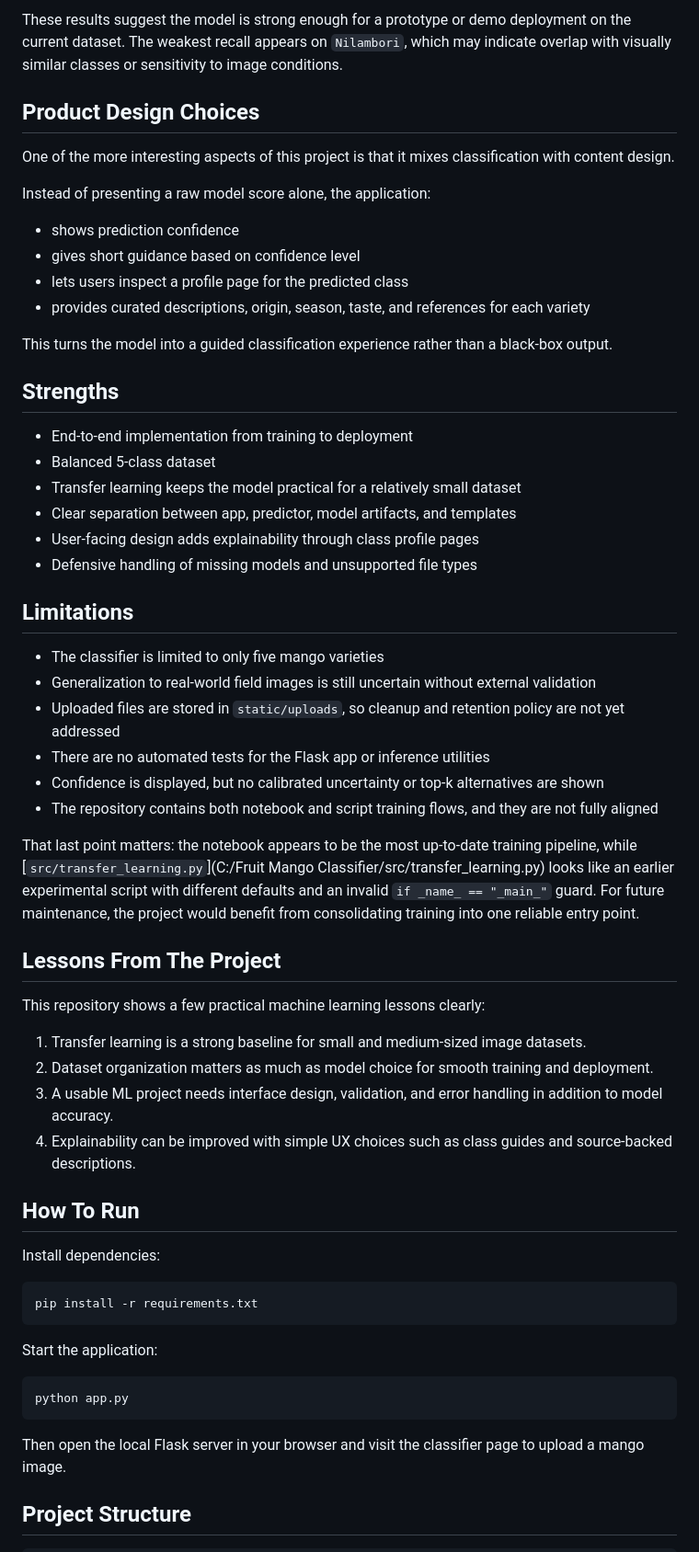
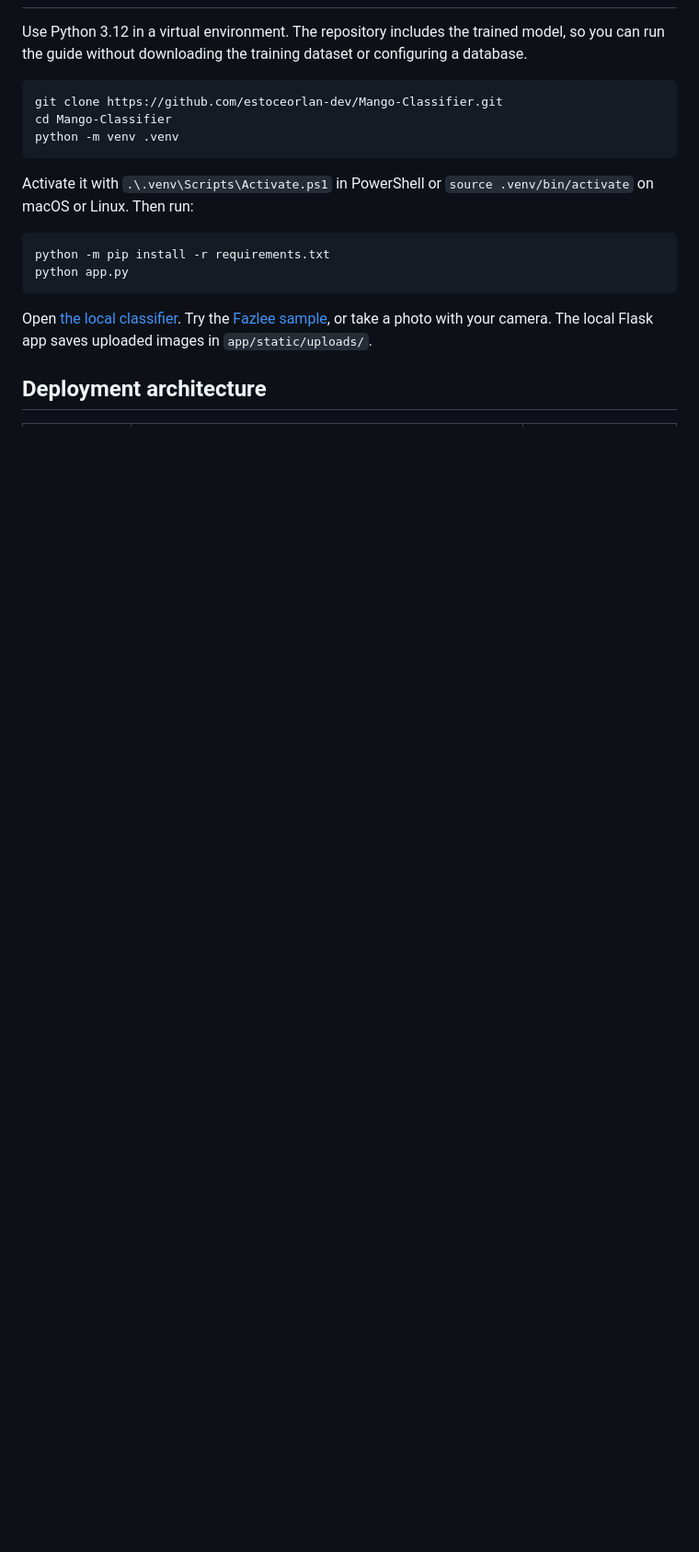
Before and after one commit to estoceorlan-dev/Mango-Classifier, a Markdown page: README.md, the part around one of its changes. Shown at 92% size. GitHub-like rendering; blank space fills up the shorter version.

````diff
--- a/README.md
+++ b/README.md
@@ -127,62 +15,19 @@ The saved classification report in the notebook shows:
-These results suggest the model is strong enough for a prototype or demo deployment on the current dataset. The weakest recall appears on `Nilambori`, which may indicate overlap with visually similar classes or sensitivity to image conditions.
-
-## Product Design Choices
-
-One of the more interesting aspects of this project is that it mixes classification with content design.
-
-Instead of presenting a raw model score alone, the application:
-
-- shows prediction confidence
-- gives short guidance based on confidence level
-- lets users inspect a profile page for the predicted class
-- provides curated descriptions, origin, season, taste, and references for each variety
-
-This turns the model into a guided classification experience rather than a black-box output.
-
-## Strengths
-
-- End-to-end implementation from training to deployment
-- Balanced 5-class dataset
-- Transfer learning keeps the model practical for a relatively small dataset
-- Clear separation between app, predictor, model artifacts, and templates
-- User-facing design adds explainability through class profile pages
-- Defensive handling of missing models and unsupported file types
-
-## Limitations
-
-- The classifier is limited to only five mango varieties
-- Generalization to real-world field images is still uncertain without external validation
-- Uploaded files are stored in `static/uploads`, so cleanup and retention policy are not yet addressed
-- There are no automated tests for the Flask app or inference utilities
-- Confidence is displayed, but no calibrated uncertainty or top-k alternatives are shown
-- The repository contains both notebook and script training flows, and they are not fully aligned
-
-That last point matters: the notebook appears to be the most up-to-date training pipeline, while [`src/transfer_learning.py`](C:/Fruit Mango Classifier/src/transfer_learning.py) looks like an earlier experimental script with different defaults and an invalid `if _name_ == "_main_"` guard. For future maintenance, the project would benefit from consolidating training into one reliable entry point.
-
-## Lessons From The Project
-
-This repository shows a few practical machine learning lessons clearly:
-
-1. Transfer learning is a strong baseline for small and medium-sized image datasets.
-2. Dataset organization matters as much as model choice for smooth training and deployment.
-3. A usable ML project needs interface design, validation, and error handling in addition to model accuracy.
-4. Explainability can be improved with simple UX choices such as class guides and source-backed descriptions.
-
-## How To Run
-
-Install dependencies:
+Use Python 3.12 in a virtual environment. The repository includes the trained model, so you can run the guide without downloading the training dataset or configuring a database.
 
 ```bash
-pip install -r requirements.txt
+git clone https://github.com/estoceorlan-dev/Mango-Classifier.git
+cd Mango-Classifier
+python -m venv .venv
 ```
 
-Start the application:
+Activate it with `.\.venv\Scripts\Activate.ps1` in PowerShell or `source .venv/bin/activate` on macOS or Linux. Then run:
 
 ```bash
+python -m pip install -r requirements.txt
 python app.py
 ```
 
-Then open the local Flask server in your browser and visit the classifier page to upload a mango image.
+Open [the local classifier](http://127.0.0.1:5000/classify). Try the [Fazlee sample](app/static/images/Fazlee.webp), or take a photo with your camera. The local Flask app saves uploaded images in `app/static/uploads/`.
 
-## Project Structure
+## Deployment architecture
 
````
Also changed, not shown: other parts of README.md (+26 -141 lines), docs/field-guide.jpg (added), 13 other files.
